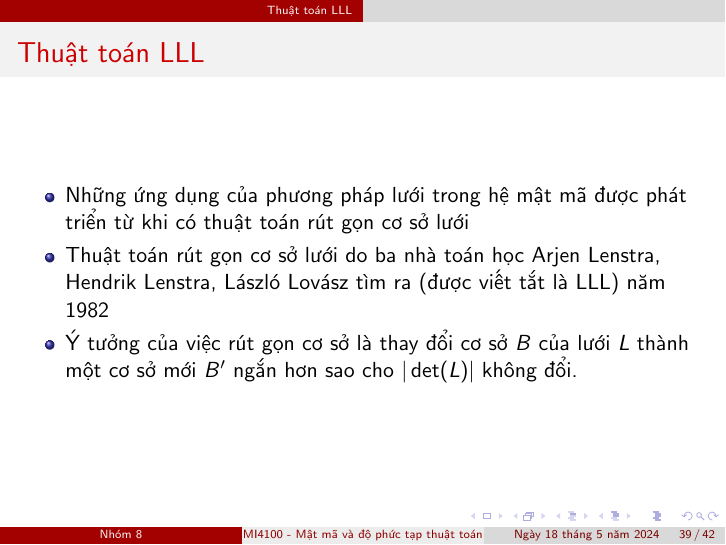
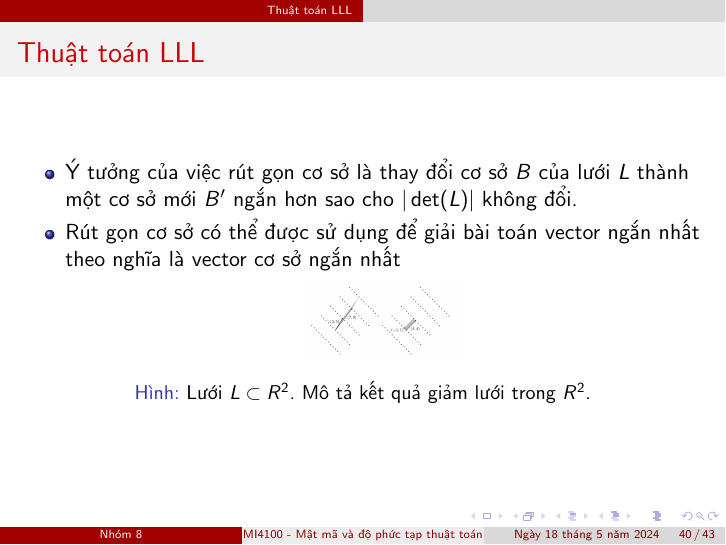
Before and after one commit to vuvannghia452002/CK_MatMa, LaTeX slides (contents/latex/main.tex): page 39 of 42 before the commit and page 40 of 43 after it. Compiled offline with pdfLaTeX.

Commit message:
update main.tex

```diff
--- a/contents/latex/main.tex
+++ b/contents/latex/main.tex
@@ -634,22 +634,24 @@ Theo công thức (\ref{equation:dinh_li_Gram-Schmidt2}) trong định lý, ta c
 \begin{itemize}
 \item Những ứng dụng của phương pháp lưới trong hệ mật mã được phát triển từ khi có thuật toán rút gọn cơ sở lưới
 \item Thuật toán rút gọn cơ sở lưới do ba nhà toán học Arjen Lenstra, Hendrik Lenstra, László Lovász tìm ra (được viết tắt là LLL) năm 1982
-\item Ý tưởng của việc rút gọn cơ sở là thay đổi cơ sở $B$ của lưới $L$ thành một cơ sở mới $B'$ ngắn hơn sao cho $|\det(L)|$ không đổi.
+
 \end{itemize}
 \end{frame}
 %%%%%%%%%%%%%%%%%%%%%%%%%%%%%%%%%%%%%%%%%%%%%%%%%%%%%%%
+\begin{frame}{Thuật toán LLL}
+\begin{itemize}
+\item Ý tưởng của việc rút gọn cơ sở là thay đổi cơ sở $B$ của lưới $L$ thành một cơ sở mới $B'$ ngắn hơn sao cho $|\det(L)|$ không đổi.
+\item Rút gọn cơ sở có thể được sử dụng để giải bài toán vector ngắn nhất theo nghĩa là vector cơ sở ngắn nhất
 
-% \chapter{Thuật toán LLL}
-% Trong mục này, bài báo cáo sẽ trình bày về thuật toán LLL \index{thuật toán LLL} cho việc rút gọn cơ sở lưới. Thuật toán này được lấy tên theo chữ cái đầu tiên của ba tác giả A.Ken.Lenstra, H.W.Lenstra Jr và L. Lovasz, những người đã giới thiệu thuật toán này đầu tiên năm 1982 \cite{8}.\\
+\begin{figure}[H]
+\centering
+\includegraphics[scale = 0.15]{pictures/mo_ta_ket_qua_giam_luoi_LLL.png}
+\caption{Lưới $L \subset R^2$. Mô tả kết quả giảm lưới trong $R^2$.}
+\end{figure}
 
-% Ý tưởng việc rút gọn cơ sở \index{cơ sở} là thay đổi cơ sở $B$ của lưới $L$ thành cơ sở mới $B'$ ngắn hơn sao cho $|det L |$ không đổi. Rút gọn cơ sở có thể được sử dụng để giải bài toán vector ngắn nhất theo nghĩa là vector cơ sở ngắn nhất ($b_1$ trong thuật toán giảm lưới gần như là vector ngắn nhất \index{vector ngắn nhất}).
-
-% \begin{figure}[h!]
-% \centering
-% \includegraphics[width = 0.9\textwidth]{a.2.png}
-% \caption{Lưới $L \subset R^2$. Mô tả kết quả giảm lưới trong $R^2$.}
-% \label{fig:boat1}
-% \end{figure}
+\end{itemize}
+\end{frame}
+%%%%%%%%%%%%%%%%%%%%%%%%%%%%%%%%%%%%%%%%%%%%%%%%%%%%%%%
 
 % \section{Lưới 2 chiều}
 % Việc giảm cơ sở lưới 2 chiều tương đối dễ hiểu và nó đóng vai trò then chốt trong thuật toán giảm cơ sở LLL.\\
```
Also changed, not shown: contents/latex/pictures/mo_ta_ket_qua_giam_luoi_LLL.png (added).
